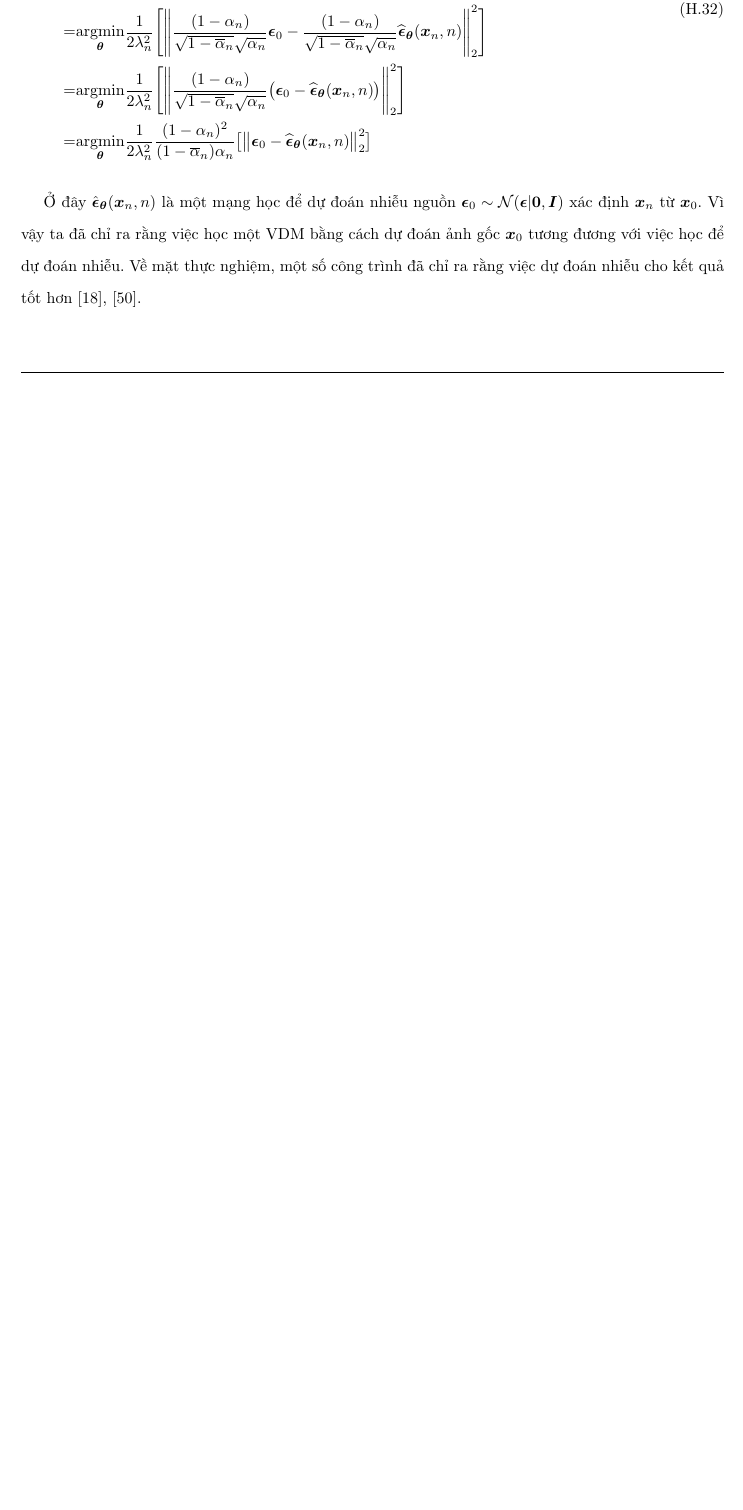
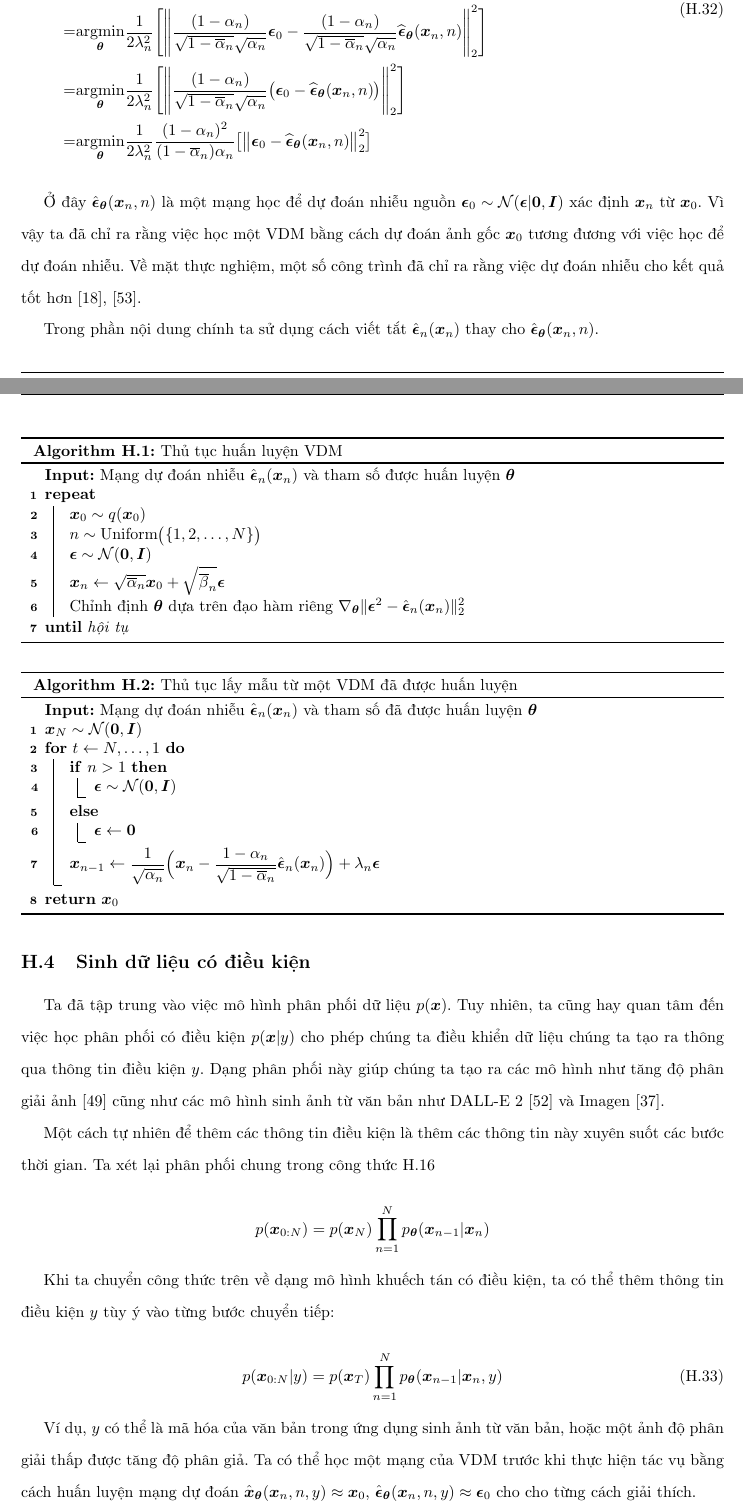
Before and after one commit to NguyenThanhAI/Diffusion_Probabilistic_Models_Report, a LaTeX document (dpm_report.tex): part of page 61 of 61 before the commit and two parts of pages 61 and 62 of 63 after it, the two joined at a grey line, cut so that both start at the same text, the shorter picture padded with empty space. Compiled offline with pdfLaTeX.

Commit message:
23h54 16/12/2022

```diff
--- a/dpm_report.tex
+++ b/dpm_report.tex
@@ -2387,3 +2387,58 @@
     Ở đây $\hat{\boldsymbol{\epsilon}}_{\boldsymbol{\theta}} (\boldsymbol{x}_n, n)$ là một mạng học để dự đoán nhiễu nguồn $\boldsymbol{\epsilon}_0 \sim \mathcal{N} (\boldsymbol{\epsilon} \vert \boldsymbol{0}, \boldsymbol{I})$ xác định $\boldsymbol{x}_n$ từ $\boldsymbol{x}_0$.
     Vì vậy ta đã chỉ ra rằng việc học một VDM bằng cách dự đoán ảnh gốc $\boldsymbol{x}_0$ tương đương với việc học để dự đoán nhiễu.
     Về mặt thực nghiệm, một số công trình đã chỉ ra rằng việc dự đoán nhiễu cho kết quả tốt hơn \cite{ho2020denoising}, \cite{saharia2022photorealistic}.
+
+    Trong phần nội dung chính ta sử dụng cách viết tắt $\hat{\boldsymbol{\epsilon}}_n (\boldsymbol{x}_n)$ thay cho $\hat{\boldsymbol{\epsilon}}_{\boldsymbol{\theta}} (\boldsymbol{x}_n, n)$.
+
+    \begin{algorithm}[h!]
+        \DontPrintSemicolon
+        \KwIn{Mạng dự đoán nhiễu $\hat{\boldsymbol{\epsilon}}_n (\boldsymbol{x}_n)$ và tham số được huấn luyện $\boldsymbol{\theta}$}
+        \Repeat{hội tụ}{
+            $\boldsymbol{x}_0 \sim q(\boldsymbol{x}_0)$\;
+            $n \sim \mathrm{Uniform}\big( \lbrace 1, 2, \dots, N \rbrace\big)$\;
+            $\boldsymbol{\epsilon} \sim \mathcal{N}(\boldsymbol{0}, \boldsymbol{I})$\;
+            $\boldsymbol{x}_n \gets \sqrt{\overline{\alpha}_n} \boldsymbol{x}_0 + \sqrt{\overline{\beta}_n} \boldsymbol{\epsilon}$\;
+            Chỉnh định $\boldsymbol{\theta}$ dựa trên đạo hàm riêng $\nabla_{\boldsymbol{\theta}}  \lVert \boldsymbol{\epsilon}^2 - \hat{\boldsymbol{\epsilon}}_n (\boldsymbol{x}_n) \rVert_2^2$
+        }
+        \caption{Thủ tục huấn luyện VDM}
+        \label{alg:Learning-of-VDM}
+    \end{algorithm}
+
+    \begin{algorithm}[h!]
+        \DontPrintSemicolon
+        \KwIn{Mạng dự đoán nhiễu $\hat{\boldsymbol{\epsilon}}_n (\boldsymbol{x}_n)$ và tham số đã được huấn luyện $\boldsymbol{\theta}$}
+        $\boldsymbol{x}_N \sim \mathcal{N} (\boldsymbol{0}, \boldsymbol{I})$\;
+        \For {$t \gets N, \dots, 1$} {
+            \If {$n > 1$} {
+                $\boldsymbol{\epsilon} \sim \mathcal{N}(\boldsymbol{0}, \boldsymbol{I})$\;
+            } \Else {
+                $\boldsymbol{\epsilon} \gets \boldsymbol{0}$\;
+            }
+        $\boldsymbol{x}_{n-1} \gets \dfrac{1}{\sqrt{\alpha_n}} \Big( \boldsymbol{x}_n - \dfrac{1 - \alpha_n}{\sqrt{1 - \overline{\alpha}_n}} \hat{\boldsymbol{\epsilon}}_n (\boldsymbol{x}_n) \Big) + \lambda_n \boldsymbol{\epsilon}$\;
+        }
+        \Return{$\boldsymbol{x}_0$}\;
+        \caption{Thủ tục lấy mẫu từ một VDM đã được huấn luyện}
+        \label{alg:Sampling-of-VDM}
+    \end{algorithm}
+
+    \subsection{Sinh dữ liệu có điều kiện}
+
+    Ta đã tập trung vào việc mô hình phân phối dữ liệu $p(\boldsymbol{x})$.
+    Tuy nhiên, ta cũng hay quan tâm đến việc học phân phối có điều kiện $p(\boldsymbol{x} \vert y)$ cho phép chúng ta điều khiển dữ liệu chúng ta tạo ra thông qua thông tin điều kiện $y$.
+    Dạng phân phối này giúp chúng ta tạo ra các mô hình như tăng độ phân giải ảnh \cite{ho2022cascaded} cũng như các mô hình sinh ảnh từ văn bản như DALL-E 2 \cite{ramesh2022hierarchical} và Imagen \cite{saharia2021image}.
+
+    Một cách tự nhiên để thêm các thông tin điều kiện là thêm các thông tin này xuyên suốt các bước thời gian.
+    Ta xét lại phân phối chung trong công thức \ref{eq:MHVAE-Joint-Distribution}
+
+    \begin{equation*}
+        p(\boldsymbol{x}_{0:N}) = p(\boldsymbol{x}_N) \prod_{n=1}^N p_{\boldsymbol{\theta}} (\boldsymbol{x}_{n-1} \vert \boldsymbol{x}_n)
+    \end{equation*}
+
+    Khi ta chuyển công thức trên về dạng mô hình khuếch tán có điều kiện, ta có thể thêm thông tin điều kiện $y$ tùy ý vào từng bước chuyển tiếp:
+
+    \begin{equation}
+        p(\boldsymbol{x}_{0:N} \vert y) = p(\boldsymbol{x}_T) \prod_{n=1}^N p_{\boldsymbol{\theta}} (\boldsymbol{x}_{n-1} \vert \boldsymbol{x}_n, y)
+    \end{equation}
+
+    Ví dụ, $y$ có thể là mã hóa của văn bản trong ứng dụng sinh ảnh từ văn bản, hoặc một ảnh độ phân giải thấp được tăng độ phân giả.
+    Ta có thể học một mạng của VDM trước khi thực hiện tác vụ bằng cách huấn luyện mạng dự đoán $\hat{\boldsymbol{x}}_{\boldsymbol{\theta}} (\boldsymbol{x}_n, n, y) \approx \boldsymbol{x}_0$, $\hat{\boldsymbol{\epsilon}}_{\boldsymbol{\theta}} (\boldsymbol{x}_n, n, y) \approx \boldsymbol{\epsilon}_0$ cho cho từng cách giải thích.
@@ -2390 +2450,4 @@
+    \subsubsection{Classifier Guidance}
+
+
 \end{document}
```
Also changed, not shown: ref.bib (+27 -0 lines), dpm_report.tex (7 more changed lines).
